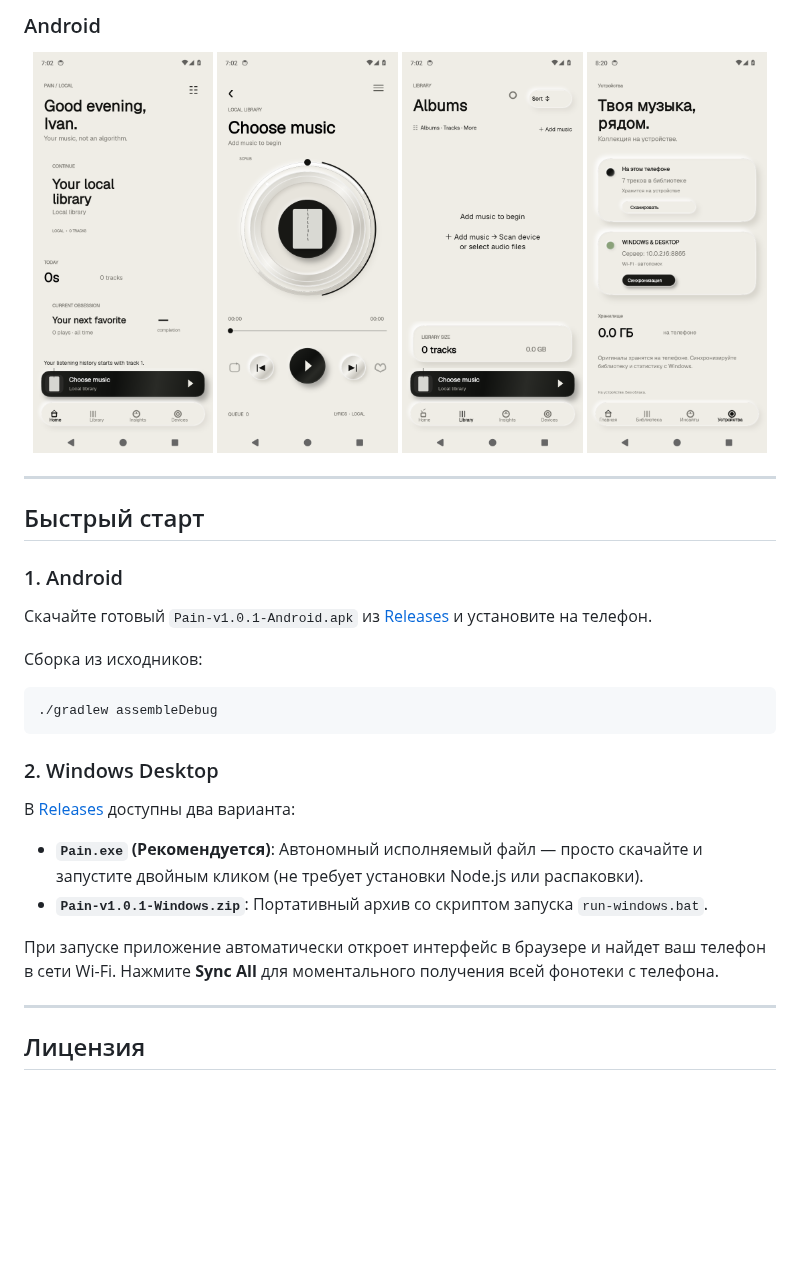
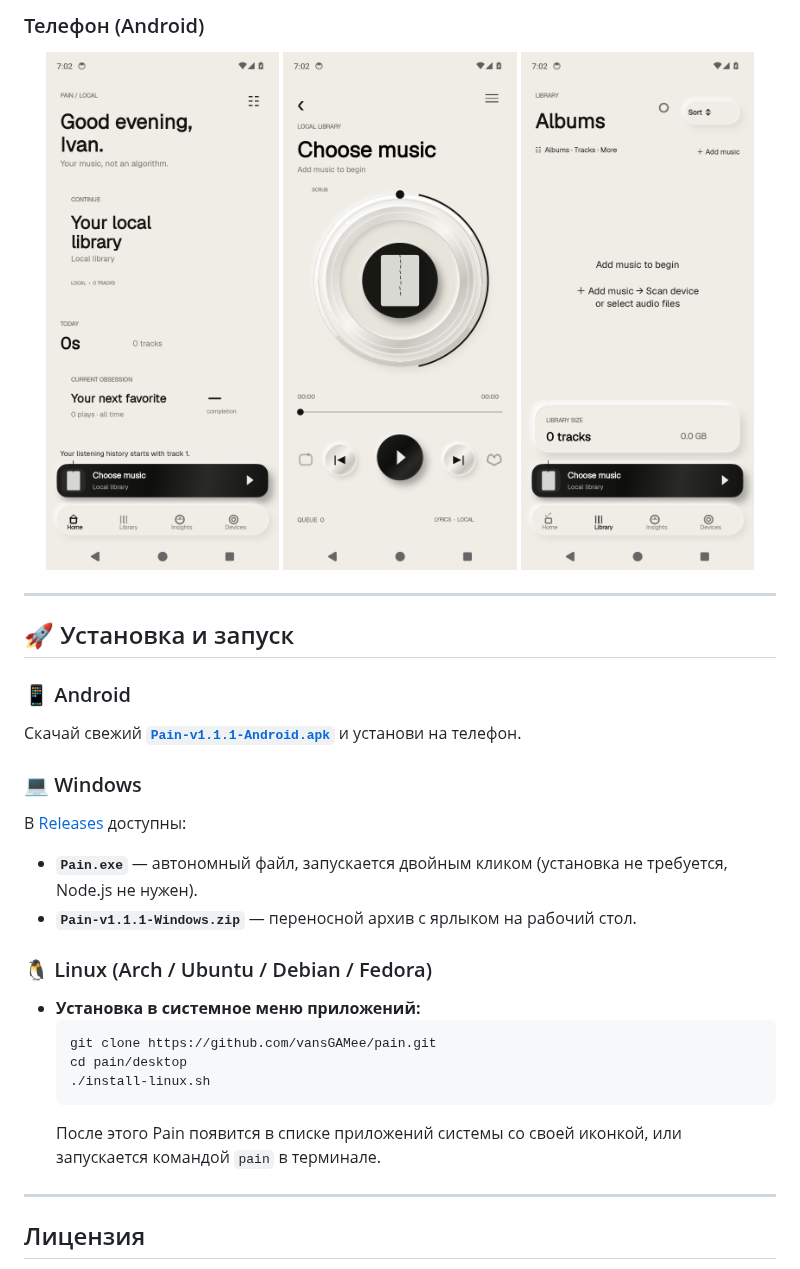
Before and after one commit to vansGAMee/pain, a Markdown page: README.md, the part around one of its changes. Drawn GitHub-style; blank space fills up the shorter version.

````diff
--- a/README.md
+++ b/README.md
@@ -40,31 +51,32 @@
 </p>
 
-### Android
+### Телефон (Android)
 <p align="center">
-  <img src="docs/screenshots/android_home.png" width="24%" alt="Android Home" />
-  <img src="docs/screenshots/android_player.png" width="24%" alt="Android Player" />
-  <img src="docs/screenshots/android_library.png" width="24%" alt="Android Library" />
-  <img src="docs/screenshots/android_sync.png" width="24%" alt="Android Sync" />
+  <img src="docs/screenshots/android_home.png" width="31%" alt="Android Главная" />
+  <img src="docs/screenshots/android_player.png" width="31%" alt="Android Плеер" />
+  <img src="docs/screenshots/android_library.png" width="31%" alt="Android Фонотека" />
 </p>
 
 ---
 
-## Быстрый старт
+## 🚀 Установка и запуск
 
-### 1. Android
-Скачайте готовый `Pain-v1.0.1-Android.apk` из [Releases](../../releases) и установите на телефон.
+### 📱 Android
+Скачай свежий [**`Pain-v1.1.1-Android.apk`**](../../releases/latest) и установи на телефон.
 
-Сборка из исходников:
-```bash
-./gradlew assembleDebug
-```
+### 💻 Windows
+В [Releases](../../releases/latest) доступны:
+- **`Pain.exe`** — автономный файл, запускается двойным кликом (установка не требуется, Node.js не нужен).
+- **`Pain-v1.1.1-Windows.zip`** — переносной архив с ярлыком на рабочий стол.
 
-### 2. Windows Desktop
-В [Releases](../../releases) доступны два варианта:
-- **`Pain.exe` (Рекомендуется)**: Автономный исполняемый файл — просто скачайте и запустите двойным кликом (не требует установки Node.js или распаковки).
-- **`Pain-v1.0.1-Windows.zip`**: Портативный архив со скриптом запуска `run-windows.bat`.
-
-При запуске приложение автоматически откроет интерфейс в браузере и найдет ваш телефон в сети Wi-Fi. Нажмите **Sync All** для моментального получения всей фонотеки с телефона.
+### 🐧 Linux (Arch / Ubuntu / Debian / Fedora)
+- **Установка в системное меню приложений:**
+  ```bash
+  git clone https://github.com/vansGAMee/pain.git
+  cd pain/desktop
+  ./install-linux.sh
+  ```
+  После этого Pain появится в списке приложений системы со своей иконкой, или запускается командой `pain` в терминале.
 
 ---
 
````
Also changed, not shown: other parts of README.md (+34 -23 lines), docs/screenshots/desktop_equalizer.png (added), docs/screenshots/desktop_favorites.png (added), docs/screenshots/desktop_insights.png, docs/screenshots/desktop_library.png, docs/screenshots/desktop_player.png.
